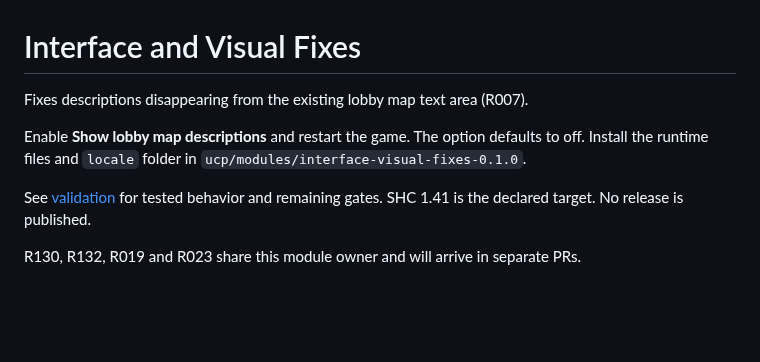
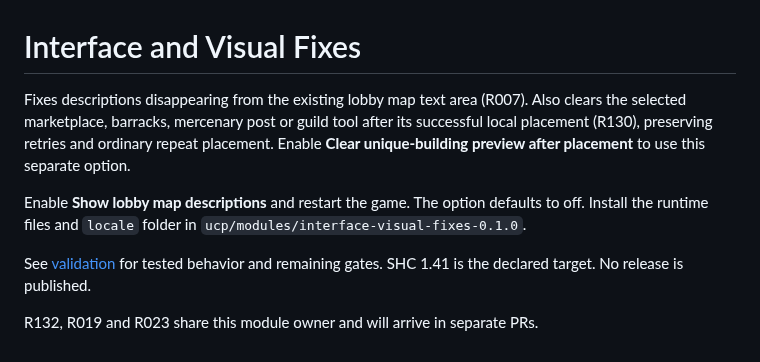
Before and after one commit to Krarilotus/extension-interface-visual-fixes, a Markdown page: README.md, the part around the change. Drawn GitHub-style; blank space fills up the shorter version.

Commit message:
fix: clear matching unique-building tool after committed placement

```diff
--- a/README.md
+++ b/README.md
@@ -1,6 +1,10 @@
 # Interface and Visual Fixes
 
 Fixes descriptions disappearing from the existing lobby map text area (R007).
+Also clears the selected marketplace, barracks, mercenary post or guild tool
+after its successful local placement (R130), preserving retries and ordinary
+repeat placement. Enable **Clear unique-building preview after placement** to
+use this separate option.
 
 Enable **Show lobby map descriptions** and restart the game. The option defaults
 to off. Install the runtime files and `locale` folder in
@@ -9,4 +13,4 @@ to off. Install the runtime files and `locale` folder in
 See [validation](VALIDATION-R007.md) for tested behavior and remaining gates.
 SHC 1.41 is the declared target. No release is published.
 
-R130, R132, R019 and R023 share this module owner and will arrive in separate PRs.
+R132, R019 and R023 share this module owner and will arrive in separate PRs.
```
Also changed, not shown: VALIDATION-R130.md (added, +51 -0 lines), docs/native-market-cleared-after.png (added), docs/native-market-stale-preview.png (added), 14 other files.
